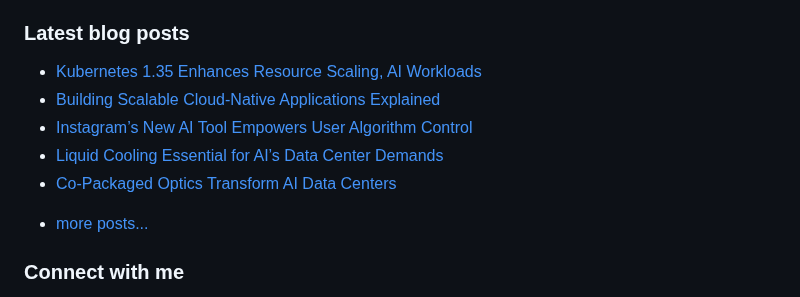
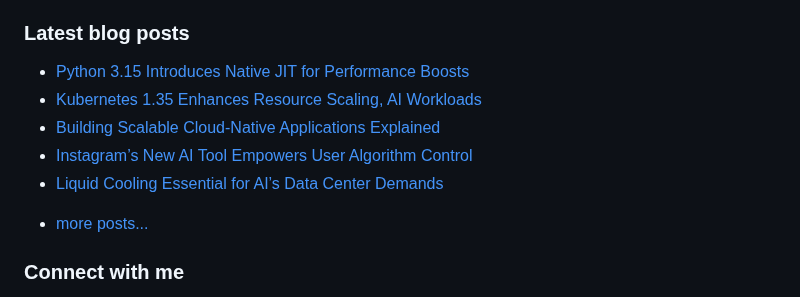
Before and after one commit to vpodk/vpodk, a Markdown page: README.md, the part around the change. Drawn GitHub-style.

Commit message:
Updated with the latest blog posts

```diff
--- a/README.md
+++ b/README.md
@@ -7,11 +7,11 @@ This experience allows me to code in most programming languages and technologies
 ### Latest blog posts
 
 <!-- BLOG-POST-LIST:START -->
+- [Python 3.15 Introduces Native JIT for Performance Boosts](https://python.plainenglish.io/python-3-15-introduces-native-jit-for-performance-boosts-ff363e7d18fd?source=rss-22947912adc0------2)
 - [Kubernetes 1.35 Enhances Resource Scaling, AI Workloads](https://levelup.gitconnected.com/kubernetes-1-35-enhances-resource-scaling-ai-workloads-5e196fb7ca31?source=rss-22947912adc0------2)
 - [Building Scalable Cloud-Native Applications Explained](https://pub.aimind.so/building-scalable-cloud-native-applications-explained-598c3611a6fa?source=rss-22947912adc0------2)
 - [Instagram’s New AI Tool Empowers User Algorithm Control](https://medium.com/majordigest/instagrams-new-ai-tool-empowers-user-algorithm-control-c1e10a752a70?source=rss-22947912adc0------2)
 - [Liquid Cooling Essential for AI’s Data Center Demands](https://medium.com/data-science-collective/liquid-cooling-essential-for-ais-data-center-demands-3b0312c90a6c?source=rss-22947912adc0------2)
-- [Co-Packaged Optics Transform AI Data Centers](https://ai.gopubby.com/co-packaged-optics-transform-ai-data-centers-895a93b653a0?source=rss-22947912adc0------2)
 <!-- BLOG-POST-LIST:END -->
 - [more posts...](https://medium.com/@vpodk)
 
```
